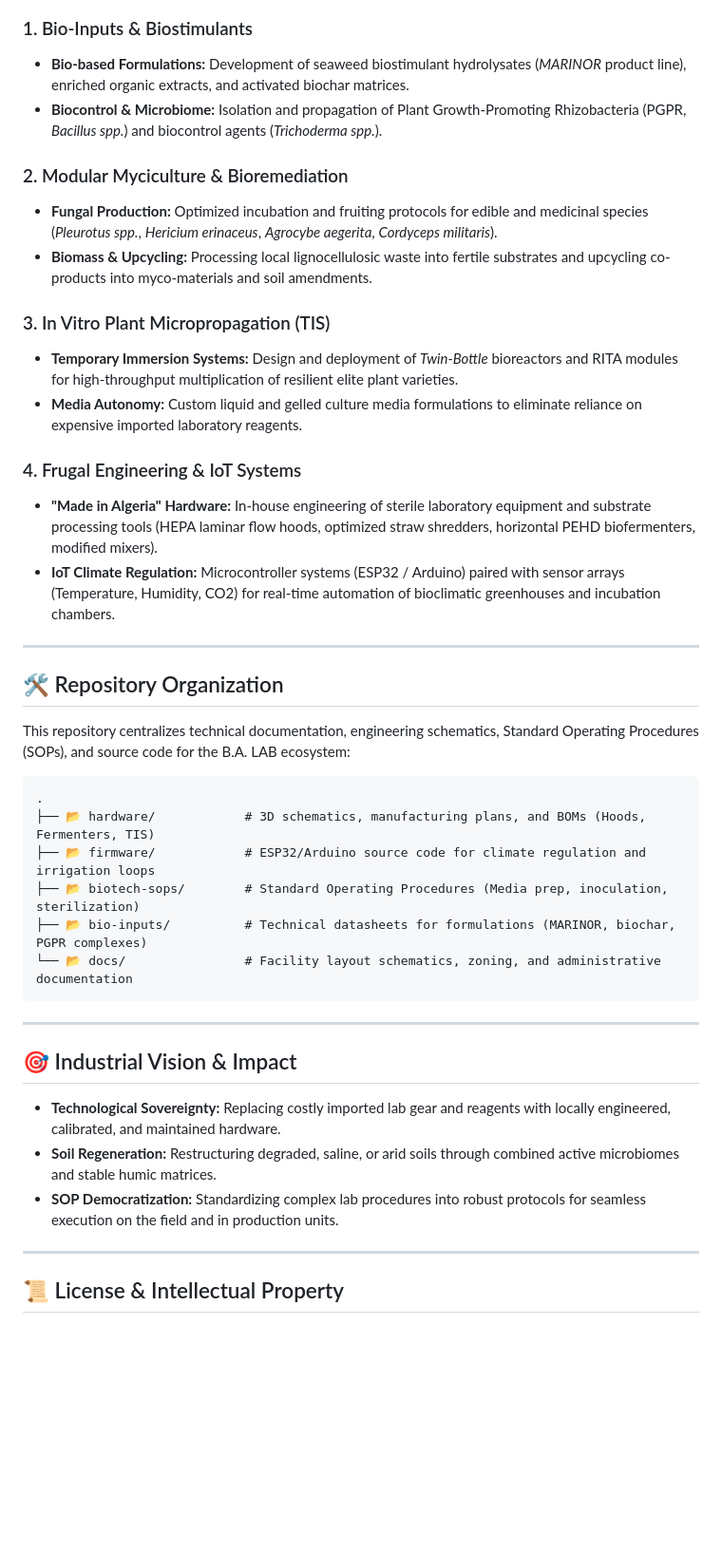
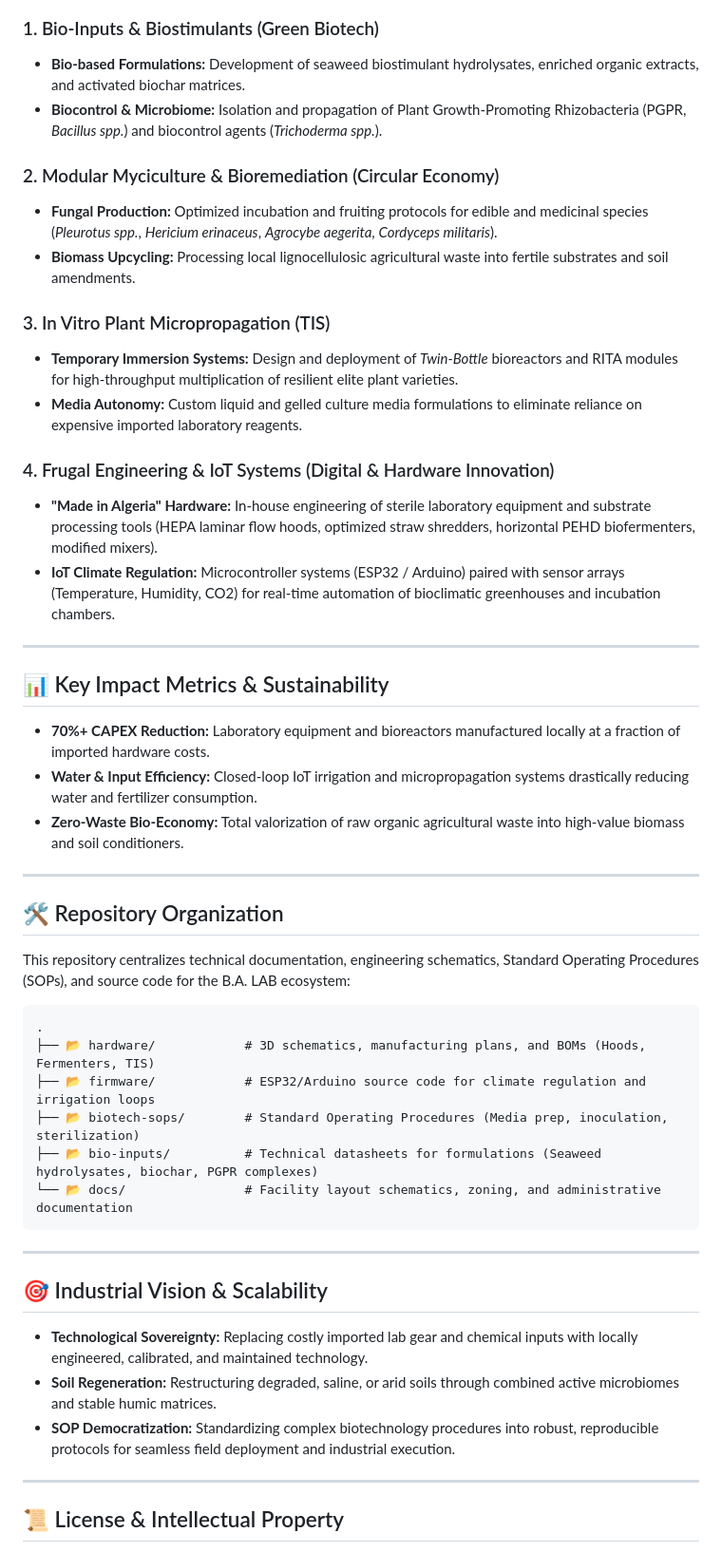
Before and after one commit to yanisbouakazalves-sudo/BA-lab, a Markdown page: README.md, the part around one of its changes. Shown at 95% size. Rendered like a GitHub page; blank space fills up the shorter version.

````diff
--- a/README.md
+++ b/README.md
@@ -32,21 +33,29 @@ graph TD
     P4 --- D4[ESP32 controllers, Laminar flow hoods, PEHD fermenters]
 ```
 
-### 1. Bio-Inputs & Biostimulants
-* **Bio-based Formulations:** Development of seaweed biostimulant hydrolysates (*MARINOR* product line), enriched organic extracts, and activated biochar matrices.
+### 1. Bio-Inputs & Biostimulants (Green Biotech)
+* **Bio-based Formulations:** Development of seaweed biostimulant hydrolysates, enriched organic extracts, and activated biochar matrices.
 * **Biocontrol & Microbiome:** Isolation and propagation of Plant Growth-Promoting Rhizobacteria (PGPR, *Bacillus spp.*) and biocontrol agents (*Trichoderma spp.*).
 
-### 2. Modular Myciculture & Bioremediation
+### 2. Modular Myciculture & Bioremediation (Circular Economy)
 * **Fungal Production:** Optimized incubation and fruiting protocols for edible and medicinal species (*Pleurotus spp.*, *Hericium erinaceus*, *Agrocybe aegerita*, *Cordyceps militaris*).
-* **Biomass & Upcycling:** Processing local lignocellulosic waste into fertile substrates and upcycling co-products into myco-materials and soil amendments.
+* **Biomass Upcycling:** Processing local lignocellulosic agricultural waste into fertile substrates and soil amendments.
 
 ### 3. In Vitro Plant Micropropagation (TIS)
 * **Temporary Immersion Systems:** Design and deployment of *Twin-Bottle* bioreactors and RITA modules for high-throughput multiplication of resilient elite plant varieties.
 * **Media Autonomy:** Custom liquid and gelled culture media formulations to eliminate reliance on expensive imported laboratory reagents.
 
-### 4. Frugal Engineering & IoT Systems
+### 4. Frugal Engineering & IoT Systems (Digital & Hardware Innovation)
 * **"Made in Algeria" Hardware:** In-house engineering of sterile laboratory equipment and substrate processing tools (HEPA laminar flow hoods, optimized straw shredders, horizontal PEHD biofermenters, modified mixers).
 * **IoT Climate Regulation:** Microcontroller systems (ESP32 / Arduino) paired with sensor arrays (Temperature, Humidity, CO2) for real-time automation of bioclimatic greenhouses and incubation chambers.
+
+---
+
+## 📊 Key Impact Metrics & Sustainability
+
+* **70%+ CAPEX Reduction:** Laboratory equipment and bioreactors manufactured locally at a fraction of imported hardware costs.
+* **Water & Input Efficiency:** Closed-loop IoT irrigation and micropropagation systems drastically reducing water and fertilizer consumption.
+* **Zero-Waste Bio-Economy:** Total valorization of raw organic agricultural waste into high-value biomass and soil conditioners.
 
 ---
 
@@ -59,17 +68,17 @@ This repository centralizes technical documentation, engineering schematics, Sta
 ├── 📂 hardware/            # 3D schematics, manufacturing plans, and BOMs (Hoods, Fermenters, TIS)
 ├── 📂 firmware/            # ESP32/Arduino source code for climate regulation and irrigation loops
 ├── 📂 biotech-sops/        # Standard Operating Procedures (Media prep, inoculation, sterilization)
-├── 📂 bio-inputs/          # Technical datasheets for formulations (MARINOR, biochar, PGPR complexes)
+├── 📂 bio-inputs/          # Technical datasheets for formulations (Seaweed hydrolysates, biochar, PGPR complexes)
 └── 📂 docs/                # Facility layout schematics, zoning, and administrative documentation
 ```
 
 ---
 
-## 🎯 Industrial Vision & Impact
+## 🎯 Industrial Vision & Scalability
 
-* **Technological Sovereignty:** Replacing costly imported lab gear and reagents with locally engineered, calibrated, and maintained hardware.
+* **Technological Sovereignty:** Replacing costly imported lab gear and chemical inputs with locally engineered, calibrated, and maintained technology.
 * **Soil Regeneration:** Restructuring degraded, saline, or arid soils through combined active microbiomes and stable humic matrices.
-* **SOP Democratization:** Standardizing complex lab procedures into robust protocols for seamless execution on the field and in production units.
+* **SOP Democratization:** Standardizing complex biotechnology procedures into robust, reproducible protocols for seamless field deployment and industrial execution.
 
 ---
 
````
Also changed, not shown: other parts of README.md (+5 -4 lines).
